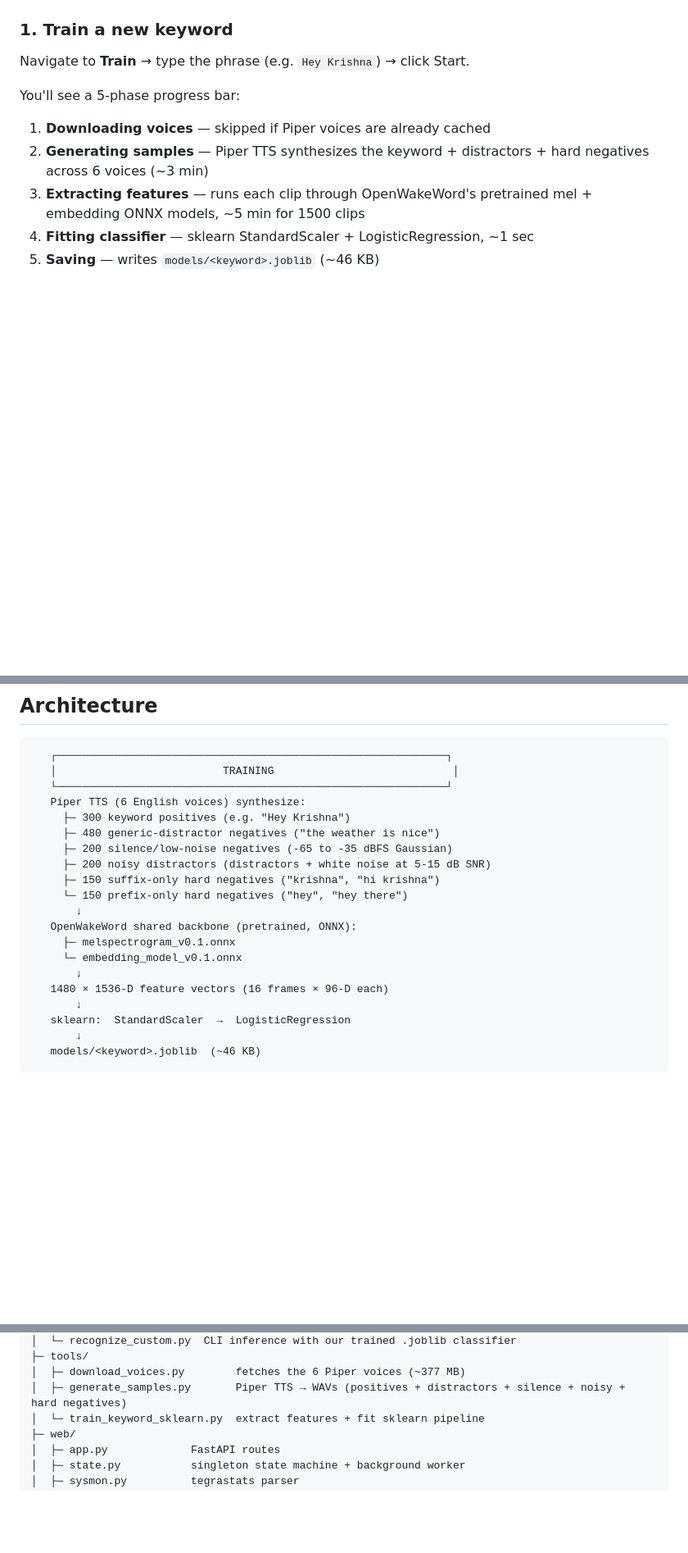
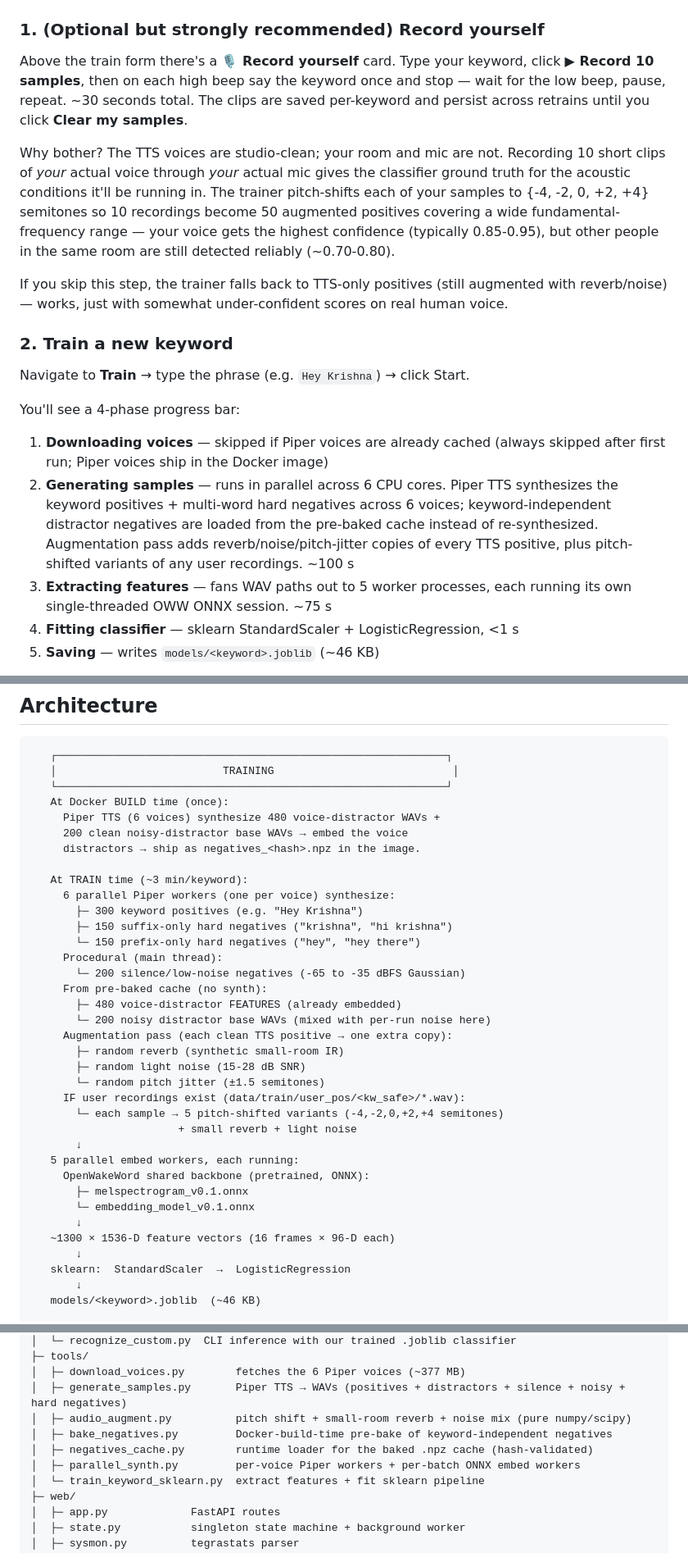
Before and after one commit to Arijit1080/sparklers-wakeword-studio, a Markdown page: README.md, 3 parts joined by grey strips. Shown at 82% size. GitHub-like rendering; blank space fills up the shorter version.

Commit message:
docs(readme): reflect 10x speedup + augmentation + optional user-voice flow
- training time claim: ~10 min → ~3 min
- training pipeline section: describe parallel synth, bake cache, embed
  parallelism, augmentation pass, optional user-recording flow
- architecture diagram: split build-time bake vs train-time work,
  show augmentation + user-pos pitch shifts
- project layout: add tools/audio_augment, bake_negatives,
  negatives_cache, parallel_synth
- limits section: replaced "synthetic training only" caveat with the
  real ones (augmentation isn't a real IR; cache bound to voice list)

```diff
--- a/README.md
+++ b/README.md
@@ -195,16 +197,24 @@ Now it survives reboots and you can manage it like any other Linux service.
 
 ![home](docs/images/home.png)
 
-### 1. Train a new keyword
+### 1. (Optional but strongly recommended) Record yourself
+
+Above the train form there's a **🎙 Record yourself** card. Type your keyword, click **▶ Record 10 samples**, then on each high beep say the keyword once and stop — wait for the low beep, pause, repeat. ~30 seconds total. The clips are saved per-keyword and persist across retrains until you click **Clear my samples**.
+
+Why bother? The TTS voices are studio-clean; your room and mic are not. Recording 10 short clips of *your* actual voice through *your* actual mic gives the classifier ground truth for the acoustic conditions it'll be running in. The trainer pitch-shifts each of your samples to {-4, -2, 0, +2, +4} semitones so 10 recordings become 50 augmented positives covering a wide fundamental-frequency range — your voice gets the highest confidence (typically 0.85-0.95), but other people in the same room are still detected reliably (~0.70-0.80).
+
+If you skip this step, the trainer falls back to TTS-only positives (still augmented with reverb/noise) — works, just with somewhat under-confident scores on real human voice.
+
+### 2. Train a new keyword
 
 Navigate to **Train** → type the phrase (e.g. `Hey Krishna`) → click Start.
 
-You'll see a 5-phase progress bar:
+You'll see a 4-phase progress bar:
 
-1. **Downloading voices** — skipped if Piper voices are already cached
-2. **Generating samples** — Piper TTS synthesizes the keyword + distractors + hard negatives across 6 voices (~3 min)
-3. **Extracting features** — runs each clip through OpenWakeWord's pretrained mel + embedding ONNX models, ~5 min for 1500 clips
-4. **Fitting classifier** — sklearn StandardScaler + LogisticRegression, ~1 sec
+1. **Downloading voices** — skipped if Piper voices are already cached (always skipped after first run; Piper voices ship in the Docker image)
+2. **Generating samples** — runs in parallel across 6 CPU cores. Piper TTS synthesizes the keyword positives + multi-word hard negatives across 6 voices; keyword-independent distractor negatives are loaded from the pre-baked cache instead of re-synthesized. Augmentation pass adds reverb/noise/pitch-jitter copies of every TTS positive, plus pitch-shifted variants of any user recordings. ~100 s
+3. **Extracting features** — fans WAV paths out to 5 worker processes, each running its own single-threaded OWW ONNX session. ~75 s
+4. **Fitting classifier** — sklearn StandardScaler + LogisticRegression, <1 s
 5. **Saving** — writes `models/<keyword>.joblib` (~46 KB)
 
 ![train](docs/images/train.png)
@@ -254,19 +264,35 @@ If your keyword false-fires: raise threshold to 0.4 or set patience to 2, OR ret
    ┌─────────────────────────────────────────────────────────────┐
    │                          TRAINING                            │
    └─────────────────────────────────────────────────────────────┘
-   Piper TTS (6 English voices) synthesize:
-     ├─ 300 keyword positives (e.g. "Hey Krishna")
-     ├─ 480 generic-distractor negatives ("the weather is nice")
-     ├─ 200 silence/low-noise negatives (-65 to -35 dBFS Gaussian)
-     ├─ 200 noisy distractors (distractors + white noise at 5-15 dB SNR)
-     ├─ 150 suffix-only hard negatives ("krishna", "hi krishna")
-     └─ 150 prefix-only hard negatives ("hey", "hey there")
+   At Docker BUILD time (once):
+     Piper TTS (6 voices) synthesize 480 voice-distractor WAVs +
+     200 clean noisy-distractor base WAVs → embed the voice
+     distractors → ship as negatives_<hash>.npz in the image.
+
+   At TRAIN time (~3 min/keyword):
+     6 parallel Piper workers (one per voice) synthesize:
+       ├─ 300 keyword positives (e.g. "Hey Krishna")
+       ├─ 150 suffix-only hard negatives ("krishna", "hi krishna")
+       └─ 150 prefix-only hard negatives ("hey", "hey there")
+     Procedural (main thread):
+       └─ 200 silence/low-noise negatives (-65 to -35 dBFS Gaussian)
+     From pre-baked cache (no synth):
+       ├─ 480 voice-distractor FEATURES (already embedded)
+       └─ 200 noisy distractor base WAVs (mixed with per-run noise here)
+     Augmentation pass (each clean TTS positive → one extra copy):
+       ├─ random reverb (synthetic small-room IR)
+       ├─ random light noise (15-28 dB SNR)
+       └─ random pitch jitter (±1.5 semitones)
+     IF user recordings exist (data/train/user_pos/<kw_safe>/*.wav):
+       └─ each sample → 5 pitch-shifted variants (-4,-2,0,+2,+4 semitones)
+                       + small reverb + light noise
        ↓
-   OpenWakeWord shared backbone (pretrained, ONNX):
-     ├─ melspectrogram_v0.1.onnx
-     └─ embedding_model_v0.1.onnx
+   5 parallel embed workers, each running:
+     OpenWakeWord shared backbone (pretrained, ONNX):
+       ├─ melspectrogram_v0.1.onnx
+       └─ embedding_model_v0.1.onnx
        ↓
-   1480 × 1536-D feature vectors (16 frames × 96-D each)
+   ~1300 × 1536-D feature vectors (16 frames × 96-D each)
        ↓
    sklearn:  StandardScaler  →  LogisticRegression
        ↓
@@ -326,6 +352,10 @@ sparklers-wakeword-studio/
 ├─ tools/
 │  ├─ download_voices.py        fetches the 6 Piper voices (~377 MB)
 │  ├─ generate_samples.py       Piper TTS → WAVs (positives + distractors + silence + noisy + hard negatives)
+│  ├─ audio_augment.py          pitch shift + small-room reverb + noise mix (pure numpy/scipy)
+│  ├─ bake_negatives.py         Docker-build-time pre-bake of keyword-independent negatives
+│  ├─ negatives_cache.py        runtime loader for the baked .npz cache (hash-validated)
+│  ├─ parallel_synth.py         per-voice Piper workers + per-batch ONNX embed workers
 │  └─ train_keyword_sklearn.py  extract features + fit sklearn pipeline
 ├─ web/
 │  ├─ app.py             FastAPI routes
```
Also changed, not shown: other parts of README.md (+12 -9 lines).
